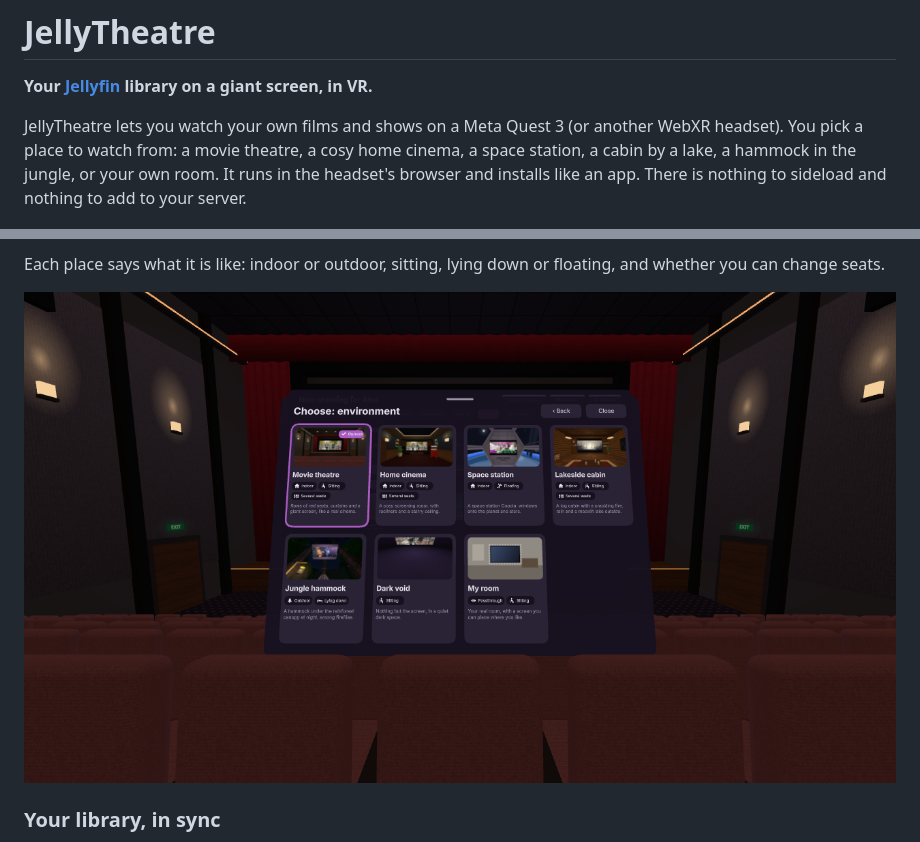
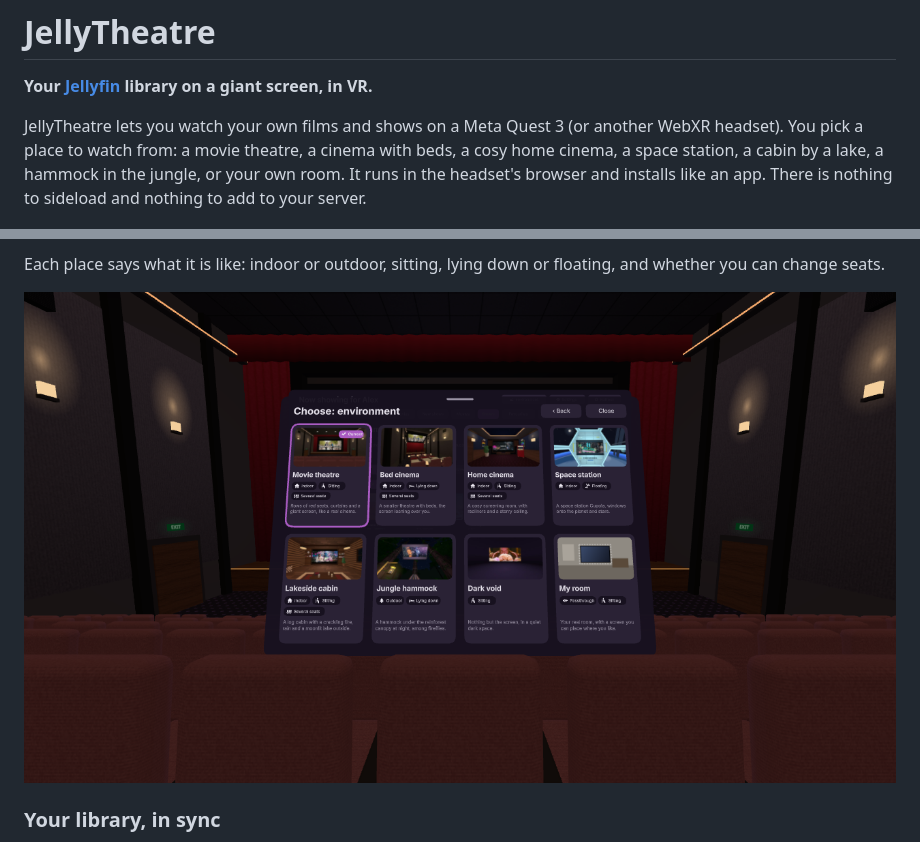
Before and after one commit to valentinp72/JellyTheatre, a Markdown page: README.md, 2 parts joined by grey strips. Rendered like a GitHub page; pictures changed too: docs/screenshots/environments.png.

```diff
--- a/README.md
+++ b/README.md
@@ -4,7 +4,7 @@
 
 JellyTheatre lets you watch your own films and shows on a Meta Quest 3 (or
 another WebXR headset). You pick a place to watch from: a movie theatre, a
-cosy home cinema, a space station, a cabin by a lake, a hammock in the jungle,
+cinema with beds, a cosy home cinema, a space station, a cabin by a lake, a hammock in the jungle,
 or your own room. It
 runs in the headset's browser and installs like an app. There is nothing to
 sideload and nothing to add to your server.
```
Also changed, not shown: other parts of README.md (+8 -6 lines), CLAUDE.md (+7 -4 lines), docs/TECHNICAL.md (+8 -0 lines), docs/screenshots/environment-beds.png (added), 13 other files.
